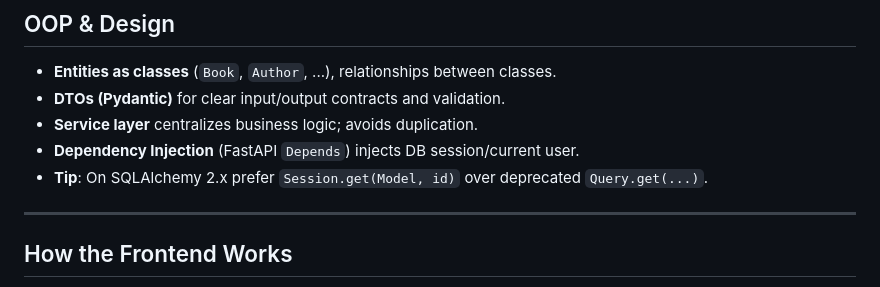
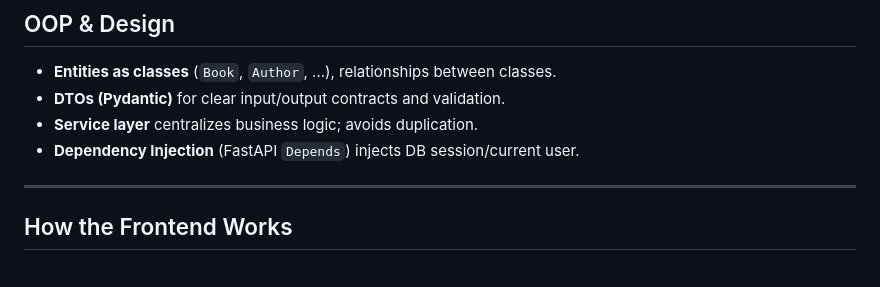
Before and after one commit to Aysenur-Erkin/library_manager, a Markdown page: README.md, the part around one of its changes. Drawn GitHub-style.

```diff
--- a/README.md
+++ b/README.md
@@ -144,8 +142,6 @@ These rules live in `services/` (e.g., `loan_service.py`), keeping endpoints cle
 * **DTOs (Pydantic)** for clear input/output contracts and validation.
 * **Service layer** centralizes business logic; avoids duplication.
 * **Dependency Injection** (FastAPI `Depends`) injects DB session/current user.
-* **Tip**: On SQLAlchemy 2.x prefer `Session.get(Model, id)` over deprecated `Query.get(...)`.
-
 ---
 
 ## How the Frontend Works
```
Also changed, not shown: other parts of README.md (+0 -2 lines).
